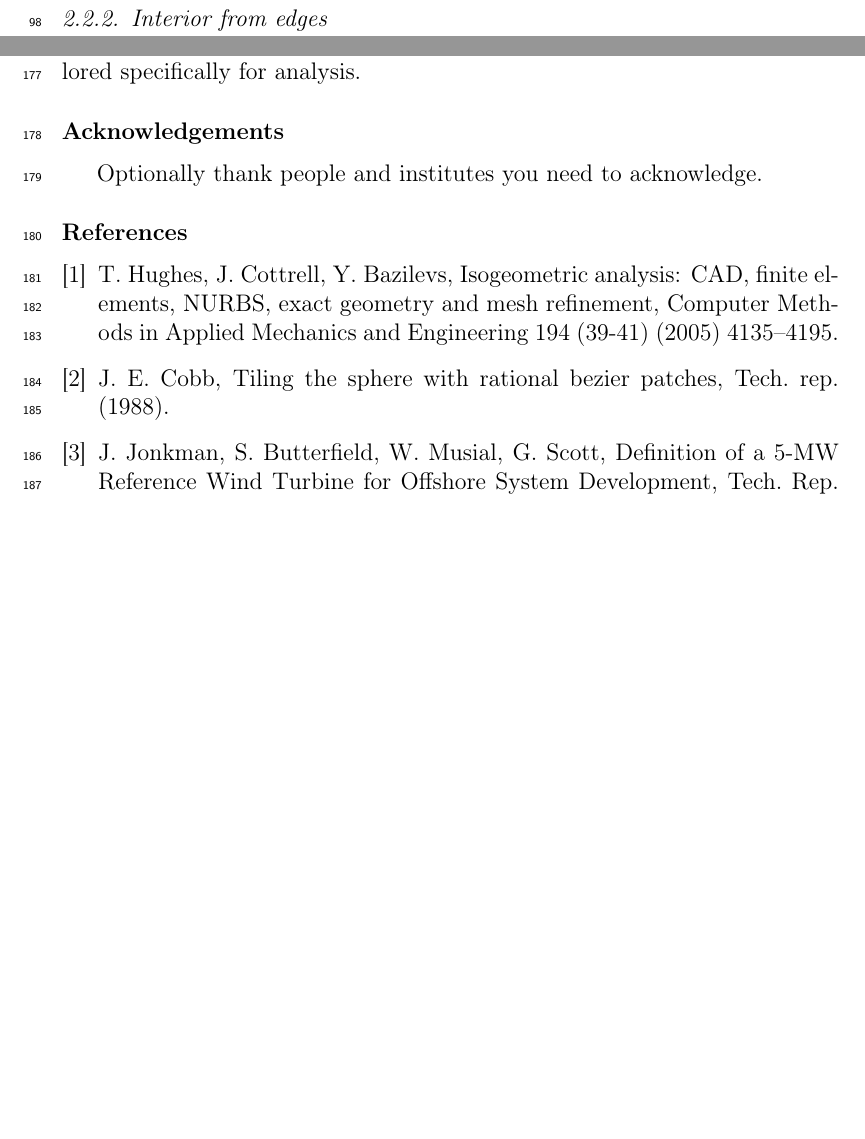
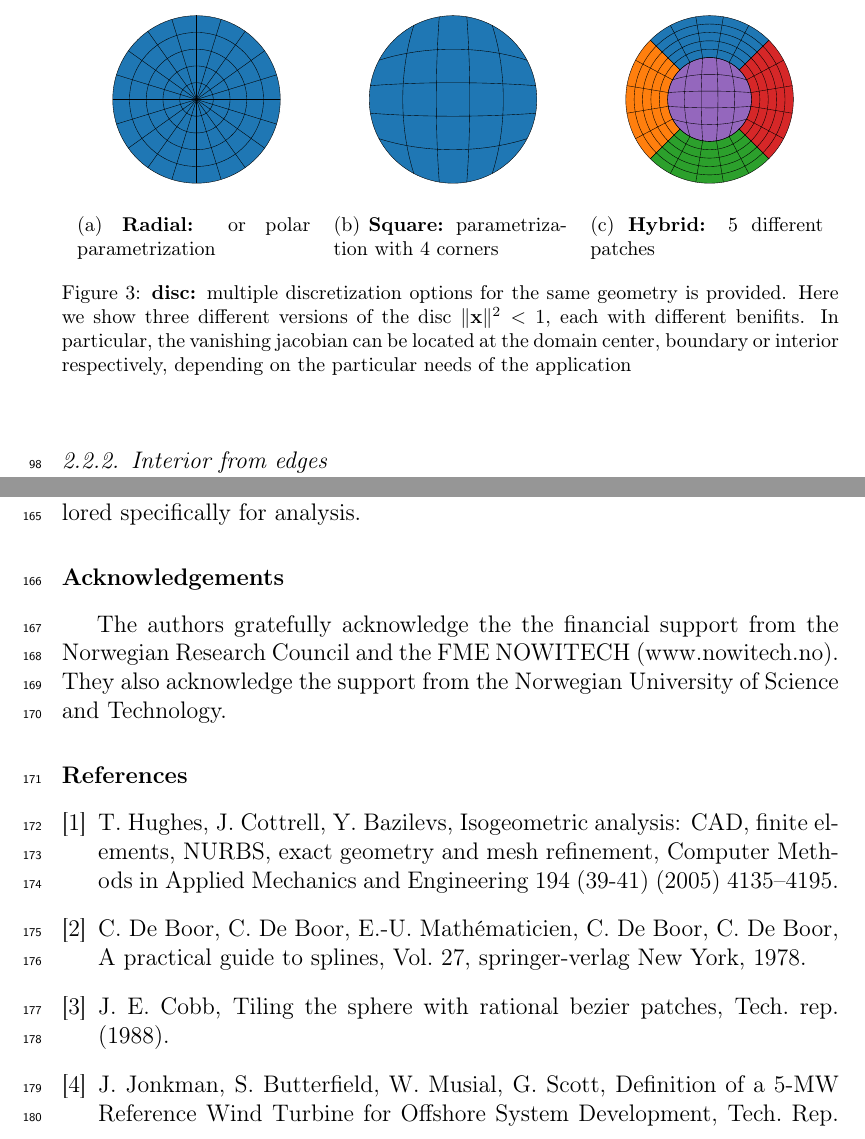
Before and after one commit to TheBB/latex-splipy, a LaTeX paper (doc.tex, which reads references.bib): two parts of pages 5 and 7 of 8, joined at a grey line, cut at the place of the change, the shorter picture padded with empty space. Compiled offline with pdfLaTeX.

Commit message:
2d disc figures added and acknowledgements

```diff
--- a/doc.tex
+++ b/doc.tex
@@ -316,3 +316,21 @@ In particular, we can do a polar parametrization which would include a geometric
 These can be seen in Figure~\ref{fig:surface-disc} along with a hybrid parametrization which uses 5 different patches.
 Note that the square parametrization, have a singular Jacobian at its four corners, where the isocurves in both parametric directions are parallel.
 Depending on where you would need optimal parametrization: the origin or the outer boundary, one might chose one or the other parametrization.
+
+\begin{figure}
+  \begin{center}
+    \subfloat[\textbf{Radial:} or polar parametrization]{
+      \label{fig:disc-radial}
+      \includegraphics[height=.28\textwidth]{figs/disc-radial}
+    }
+    \hspace{.02\linewidth}
+    \subfloat[\textbf{Square:} parametrization with 4 corners]{
+      \label{fig:disc-square}
+      \includegraphics[height=.28\textwidth]{figs/disc-square}
+    }
+    \hspace{.02\linewidth}
+    \subfloat[\textbf{Hybrid:} 5 different patches]{
+      \label{fig:disc-5patch}
+      \includegraphics[height=.28\textwidth]{figs/disc-5patch}
+    }
+    \caption{\textbf{disc:} multiple discretization options for the same geometry is provided. Here we show three different versions of the disc $\|\mathbf{x}\|^2<1$, each with different benifits. In particular, the vanishing jacobian can be located at the domain center, boundary or interior respectively, depending on the particular needs of the application}
@@ -385,7 +406,7 @@ It allows for fine-grained control over parametrizations to ensure high-quality
 \section*{Acknowledgements}
 \label{}
 
-Optionally thank people and institutes you need to acknowledge.
+The authors gratefully acknowledge the the financial support from the Norwegian Research Council and the FME NOWITECH (www.nowitech.no). They also acknowledge the support from the Norwegian University of Science and Technology.
 
 %% The Appendices part is started with the command \appendix;
 %% appendix sections are then done as normal sections
--- a/references.bib
+++ b/references.bib
@@ -141,3 +141,11 @@ url = "http://hdl.handle.net/11250/2364885",
   year         = {2015},
   publisher    = {Elsevier}
 }
+
+@book{deboor1978apg,
+  title={A practical guide to splines},
+  author={De Boor, Carl and De Boor, Carl and Math{\'e}maticien, Etats-Unis and De Boor, Carl and De Boor, Carl},
+  volume={27},
+  year={1978},
+  publisher={springer-verlag New York}
+}
```
Also changed, not shown: figs/disc-5patch.pdf (added), figs/disc-radial.pdf (added), figs/disc-square.pdf (added), figs/splipylogo.pdf (added), doc.tex (50 more changed lines).
